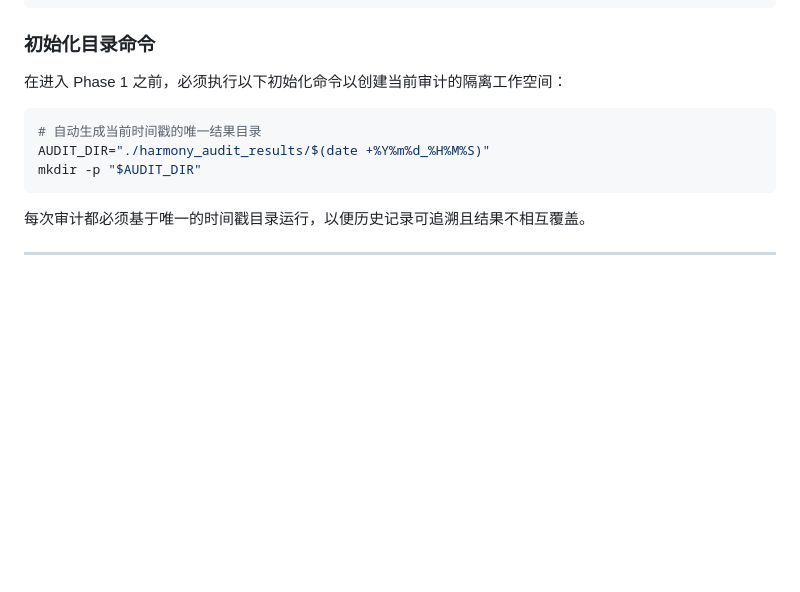
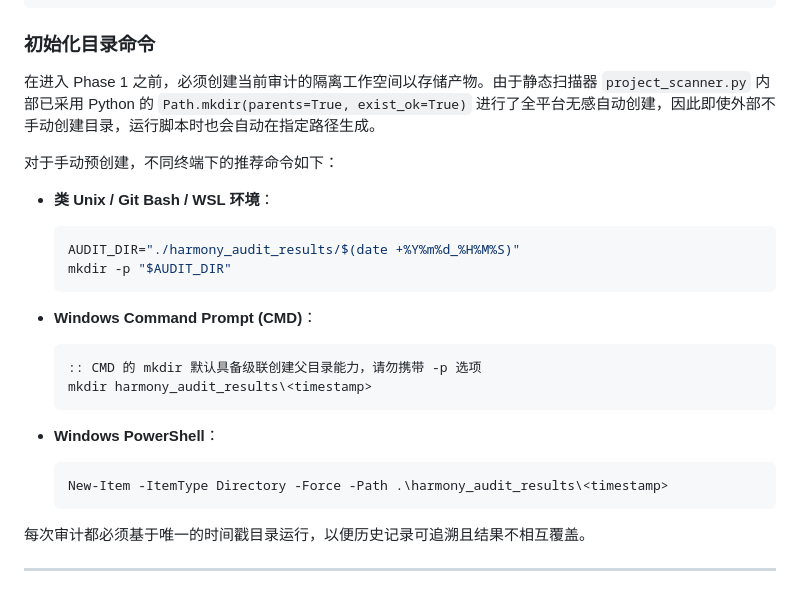
Before and after one commit to JiJunmo/harmonySecAnalyzer, a Markdown page: agent_v2.md, the part around the change. Rendered like a GitHub page; blank space fills up the shorter version.

Commit message:
docs: add Windows CMD and PowerShell compatibility notes for output dir creation in agent_v2.md

````diff
--- a/agent_v2.md
+++ b/agent_v2.md
@@ -40,13 +40,26 @@ harmony_audit_results/
 
 ### 初始化目录命令
 
-在进入 Phase 1 之前，必须执行以下初始化命令以创建当前审计的隔离工作空间：
+在进入 Phase 1 之前，必须创建当前审计的隔离工作空间以存储产物。由于静态扫描器 `project_scanner.py` 内部已采用 Python 的 `Path.mkdir(parents=True, exist_ok=True)` 进行了全平台无感自动创建，因此即使外部不手动创建目录，运行脚本时也会自动在指定路径生成。
 
-```bash
-# 自动生成当前时间戳的唯一结果目录
-AUDIT_DIR="./harmony_audit_results/$(date +%Y%m%d_%H%M%S)"
-mkdir -p "$AUDIT_DIR"
-```
+对于手动预创建，不同终端下的推荐命令如下：
+
+* **类 Unix / Git Bash / WSL 环境**：
+  ```bash
+  AUDIT_DIR="./harmony_audit_results/$(date +%Y%m%d_%H%M%S)"
+  mkdir -p "$AUDIT_DIR"
+  ```
+
+* **Windows Command Prompt (CMD)**：
+  ```cmd
+  :: CMD 的 mkdir 默认具备级联创建父目录能力，请勿携带 -p 选项
+  mkdir harmony_audit_results\<timestamp>
+  ```
+
+* **Windows PowerShell**：
+  ```powershell
+  New-Item -ItemType Directory -Force -Path .\harmony_audit_results\<timestamp>
+  ```
 
 每次审计都必须基于唯一的时间戳目录运行，以便历史记录可追溯且结果不相互覆盖。
 
````
